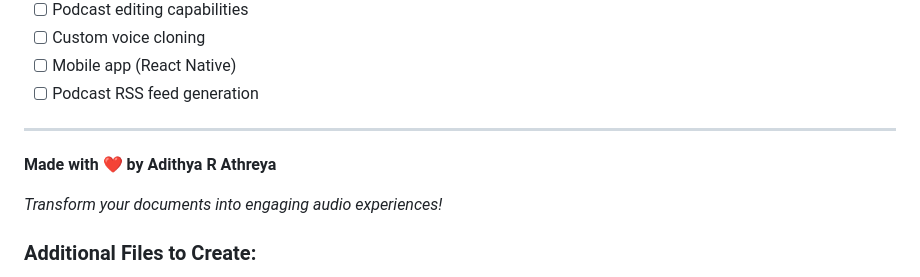
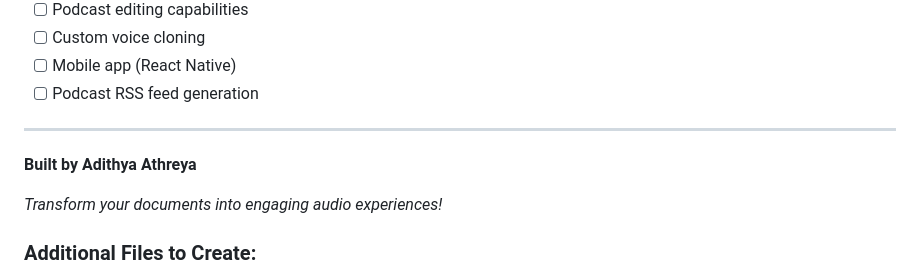
Before and after one commit to adithyaathreya2264/re-verse, a Markdown page: README.md, the part around the change. Drawn GitHub-style.

```diff
--- a/README.md
+++ b/README.md
@@ -503,7 +503,7 @@ This project is licensed under the MIT License - see the [LICENSE](LICENSE) file
 
 ---
 
-**Made with ❤️ by Adithya R Athreya**
+**Built by Adithya Athreya**
 
 *Transform your documents into engaging audio experiences!*
 
```
